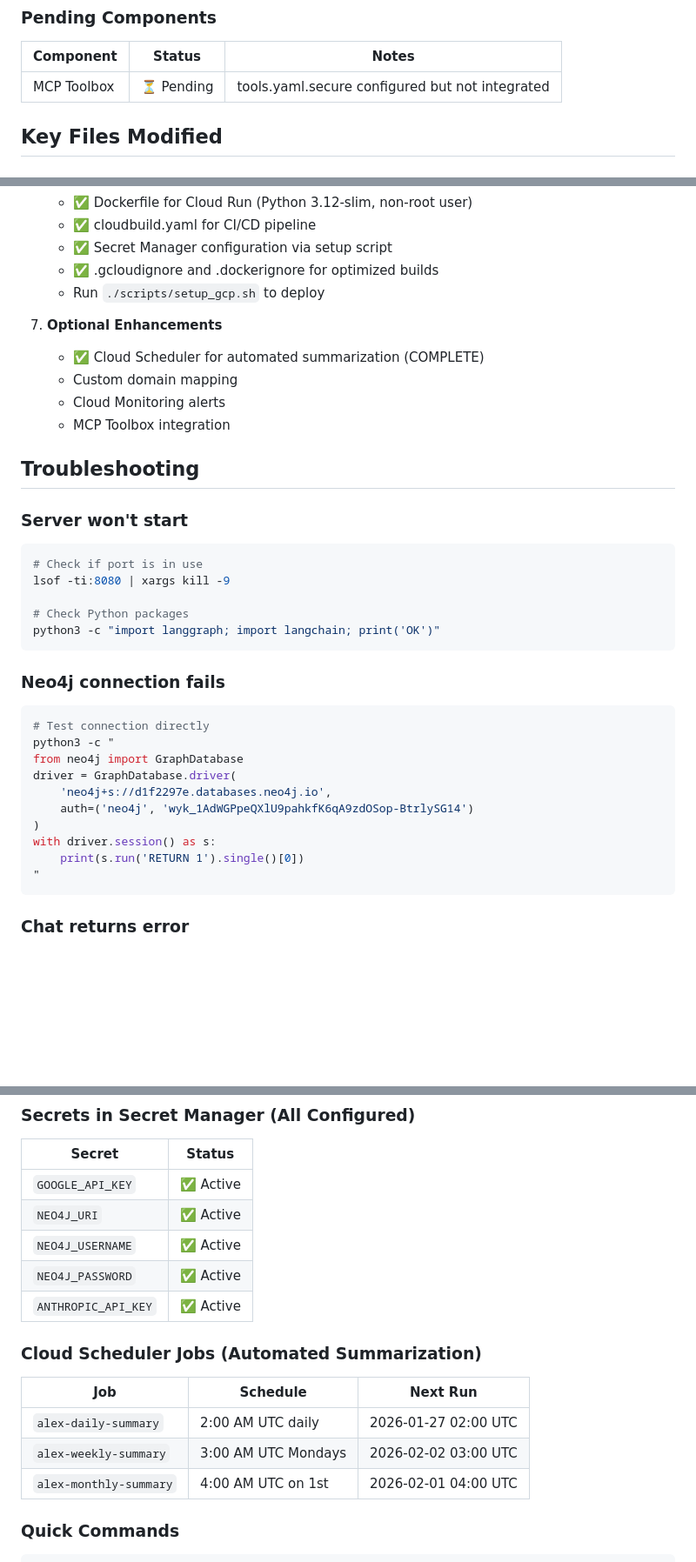
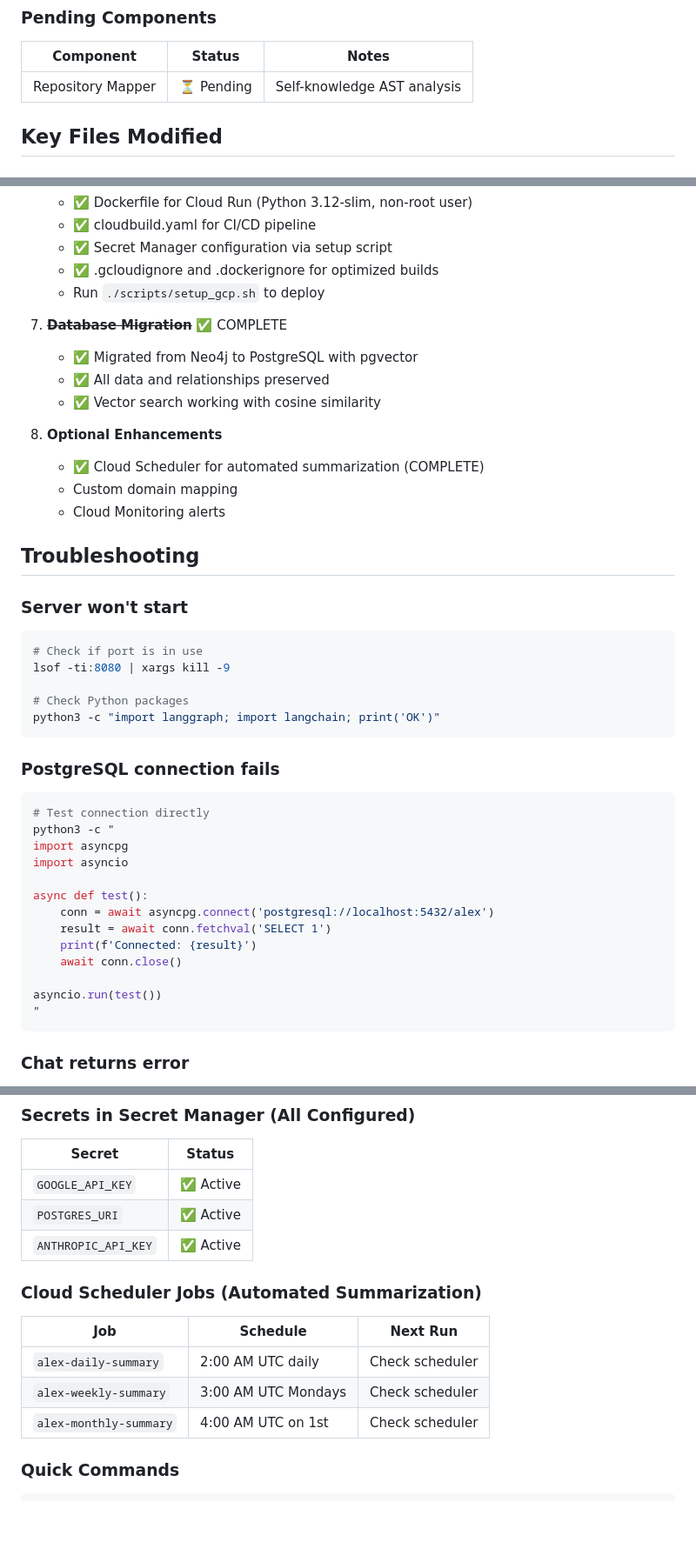
Before and after one commit to nexonlouis/alex-ai-assistant, a Markdown page: SESSION_STATE.md, 3 parts joined by grey strips. Shown at 87% size. Drawn GitHub-style; blank space fills up the shorter version.

````diff
--- a/SESSION_STATE.md
+++ b/SESSION_STATE.md
@@ -79,7 +104,7 @@ All core features deployed and verified:
 
 | Component | Status | Notes |
 |-----------|--------|-------|
-| MCP Toolbox | ⏳ Pending | tools.yaml.secure configured but not integrated |
+| Repository Mapper | ⏳ Pending | Self-knowledge AST analysis |
 
 ## Key Files Modified
 
@@ -212,11 +259,15 @@ User Request
    - ✅ .gcloudignore and .dockerignore for optimized builds
    - Run `./scripts/setup_gcp.sh` to deploy
 
-7. **Optional Enhancements**
+7. ~~**Database Migration**~~ ✅ COMPLETE
+   - ✅ Migrated from Neo4j to PostgreSQL with pgvector
+   - ✅ All data and relationships preserved
+   - ✅ Vector search working with cosine similarity
+
+8. **Optional Enhancements**
    - ✅ Cloud Scheduler for automated summarization (COMPLETE)
    - Custom domain mapping
    - Cloud Monitoring alerts
-   - MCP Toolbox integration
 
 ## Troubleshooting
 
@@ -229,17 +280,20 @@ lsof -ti:8080 | xargs kill -9
 python3 -c "import langgraph; import langchain; print('OK')"
 ```
 
-### Neo4j connection fails
+### PostgreSQL connection fails
 ```bash
 # Test connection directly
 python3 -c "
-from neo4j import GraphDatabase
-driver = GraphDatabase.driver(
-    'neo4j+s://d1f2297e.databases.neo4j.io',
-    auth=('neo4j', 'wyk_1AdWGPpeQXlU9pahkfK6qA9zdOSop-BtrlySG14')
-)
-with driver.session() as s:
-    print(s.run('RETURN 1').single()[0])
+import asyncpg
+import asyncio
+
+async def test():
+    conn = await asyncpg.connect('postgresql://localhost:5432/alex')
+    result = await conn.fetchval('SELECT 1')
+    print(f'Connected: {result}')
+    await conn.close()
+
+asyncio.run(test())
 "
 ```
 
@@ -347,17 +432,15 @@ GET /api/v1/debug/unsummarized       # See what needs summarization
 | Secret | Status |
 |--------|--------|
 | `GOOGLE_API_KEY` | ✅ Active |
-| `NEO4J_URI` | ✅ Active |
-| `NEO4J_USERNAME` | ✅ Active |
-| `NEO4J_PASSWORD` | ✅ Active |
+| `POSTGRES_URI` | ✅ Active |
 | `ANTHROPIC_API_KEY` | ✅ Active |
 
 ### Cloud Scheduler Jobs (Automated Summarization)
 | Job | Schedule | Next Run |
 |-----|----------|----------|
-| `alex-daily-summary` | 2:00 AM UTC daily | 2026-01-27 02:00 UTC |
-| `alex-weekly-summary` | 3:00 AM UTC Mondays | 2026-02-02 03:00 UTC |
-| `alex-monthly-summary` | 4:00 AM UTC on 1st | 2026-02-01 04:00 UTC |
+| `alex-daily-summary` | 2:00 AM UTC daily | Check scheduler |
+| `alex-weekly-summary` | 3:00 AM UTC Mondays | Check scheduler |
+| `alex-monthly-summary` | 4:00 AM UTC on 1st | Check scheduler |
 
 ### Quick Commands
 
````
Also changed, not shown: other parts of SESSION_STATE.md (+120 -36 lines).
